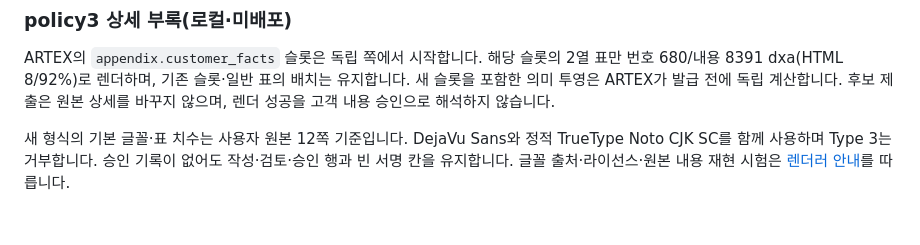
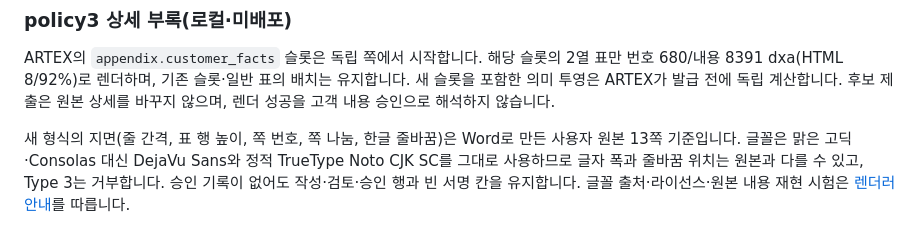
Before and after one commit to taemire/tools, a Markdown page: report-mcp/README.md, the part around the change. Drawn GitHub-style.

```diff
--- a/report-mcp/README.md
+++ b/report-mcp/README.md
@@ -216,4 +216,4 @@ v3 DOCX는 모든 참조 paragraph/character/table 스타일을 정의하고 Hea
 
 ARTEX의 `appendix.customer_facts` 슬롯은 독립 쪽에서 시작합니다. 해당 슬롯의 2열 표만 번호 680/내용 8391 dxa(HTML 8/92%)로 렌더하며, 기존 슬롯·일반 표의 배치는 유지합니다. 새 슬롯을 포함한 의미 투영은 ARTEX가 발급 전에 독립 계산합니다. 후보 제출은 원본 상세를 바꾸지 않으며, 렌더 성공을 고객 내용 승인으로 해석하지 않습니다.
 
-새 형식의 기본 글꼴·표 치수는 사용자 원본 12쪽 기준입니다. DejaVu Sans와 정적 TrueType Noto CJK SC를 함께 사용하며 Type 3는 거부합니다. 승인 기록이 없어도 작성·검토·승인 행과 빈 서명 칸을 유지합니다. 글꼴 출처·라이선스·원본 내용 재현 시험은 [렌더러 안내](pentestreport/README.md)를 따릅니다.
+새 형식의 지면(줄 간격, 표 행 높이, 쪽 번호, 쪽 나눔, 한글 줄바꿈)은 Word로 만든 사용자 원본 13쪽 기준입니다. 글꼴은 맑은 고딕·Consolas 대신 DejaVu Sans와 정적 TrueType Noto CJK SC를 그대로 사용하므로 글자 폭과 줄바꿈 위치는 원본과 다를 수 있고, Type 3는 거부합니다. 승인 기록이 없어도 작성·검토·승인 행과 빈 서명 칸을 유지합니다. 글꼴 출처·라이선스·원본 내용 재현 시험은 [렌더러 안내](pentestreport/README.md)를 따릅니다.
```
Also changed, not shown: report-mcp/pentestreport/README.md (+2 -2 lines).
